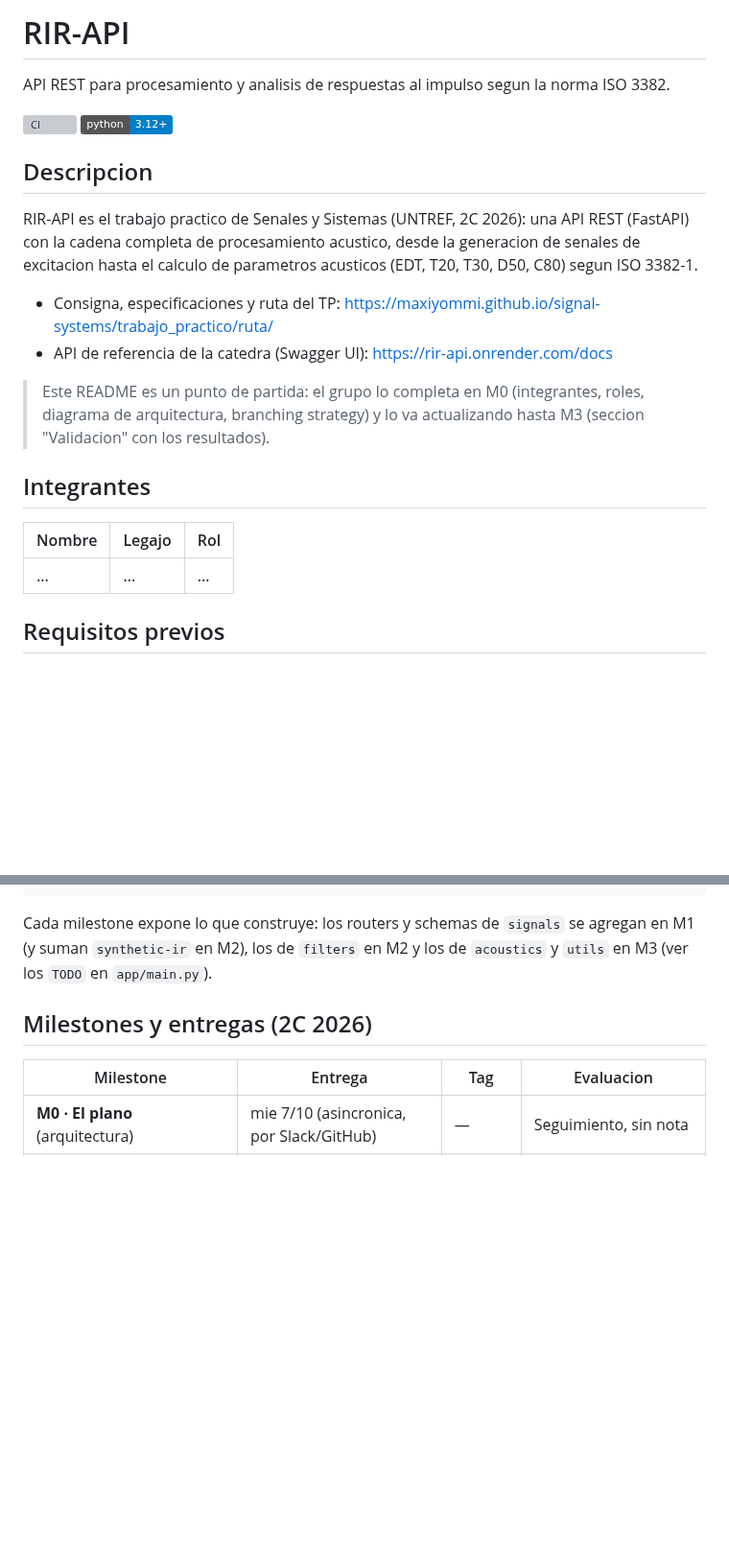
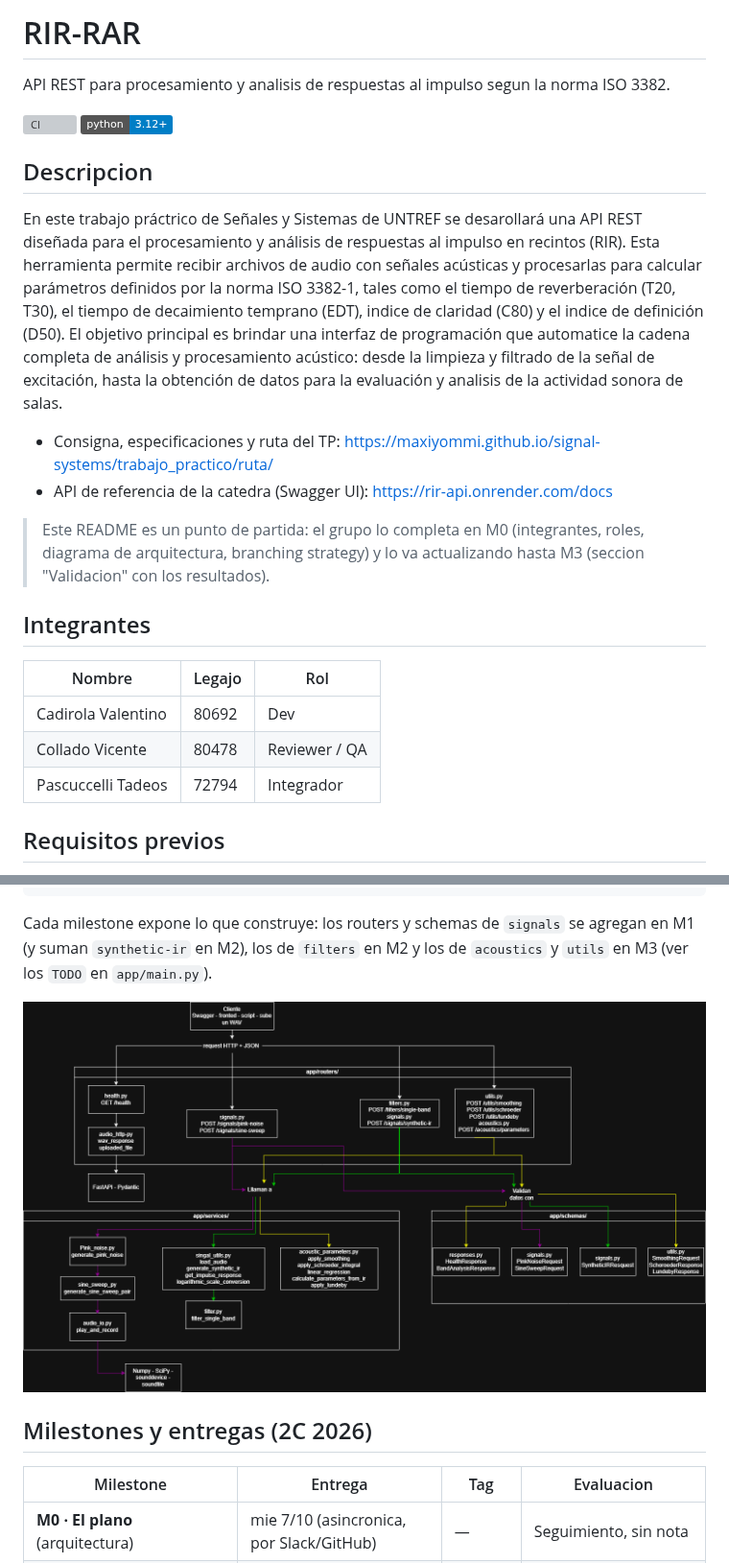
Before and after one commit to Cadirola24/rir-rar, a Markdown page: README.md, 2 parts joined by grey strips. Shown at 96% size. Drawn GitHub-style; pictures changed too: docs/diagrama_arquitectura.png (added); badges without logos; blank space fills up the shorter version; grey boxes are pictures that could not be loaded.

Commit message:
docs: agregar diagrama de arquitectura visual en png

```diff
--- a/README.md
+++ b/README.md
@@ -1,4 +1,4 @@
-# RIR-API
+# RIR-RAR
 
 API REST para procesamiento y analisis de respuestas al impulso segun la norma ISO 3382.
 
@@ -8,10 +8,14 @@ API REST para procesamiento y analisis de respuestas al impulso segun la norma I
 
 ## Descripcion
 
-RIR-API es el trabajo practico de Senales y Sistemas (UNTREF, 2C 2026): una API REST
-(FastAPI) con la cadena completa de procesamiento acustico, desde la generacion de senales
-de excitacion hasta el calculo de parametros acusticos (EDT, T20, T30, D50, C80) segun
-ISO 3382-1.
+En este trabajo práctrico de Señales y Sistemas de UNTREF se desarollará una API REST diseñada para el procesamiento y
+análisis de respuestas al impulso en recintos (RIR).
+Esta herramienta permite recibir archivos de audio con señales acústicas y procesarlas
+para calcular parámetros definidos por la norma ISO 3382-1, tales como el tiempo de reverberación (T20, T30), el tiempo de
+decaimiento temprano (EDT), indice de claridad (C80) y el indice de definición (D50).
+El objetivo principal es brindar una interfaz de programación que automatice la cadena completa de análisis y procesamiento acústico:
+desde la limpieza y filtrado de la señal de excitación, hasta la obtención de datos para la evaluación y analisis de la actividad sonora de salas.
+
 
 - Consigna, especificaciones y ruta del TP: <https://maxiyommi.github.io/signal-systems/trabajo_practico/ruta/>
 - API de referencia de la catedra (Swagger UI): <https://rir-api.onrender.com/docs>
@@ -24,8 +28,9 @@ ISO 3382-1.
 
 | Nombre | Legajo | Rol |
 |--------|--------|-----|
-| ...    | ...    | ... |
-
+|Cadirola Valentino|80692|Dev|
+|Collado Vicente|80478|Reviewer / QA|
+|Pascuccelli Tadeos|72794|Integrador|
 ## Requisitos previos
 
 - Python 3.12 o superior
@@ -126,6 +131,8 @@ rir-api/
 Cada milestone expone lo que construye: los routers y schemas de `signals` se agregan en M1
 (y suman `synthetic-ir` en M2), los de `filters` en M2 y los de `acoustics` y `utils` en M3
 (ver los `TODO` en `app/main.py`).
+
+![Diagrama de Arquitectura](docs/diagrama_arquitectura.png)
 
 ## Milestones y entregas (2C 2026)
 
```
Also changed, not shown: other parts of README.md (+1 -1 lines), 2 other files.
